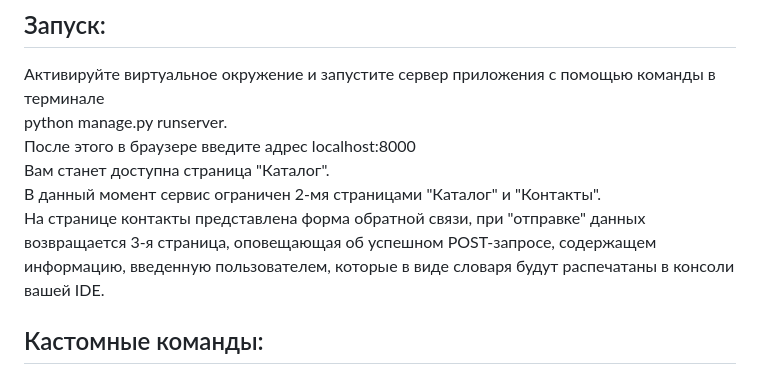
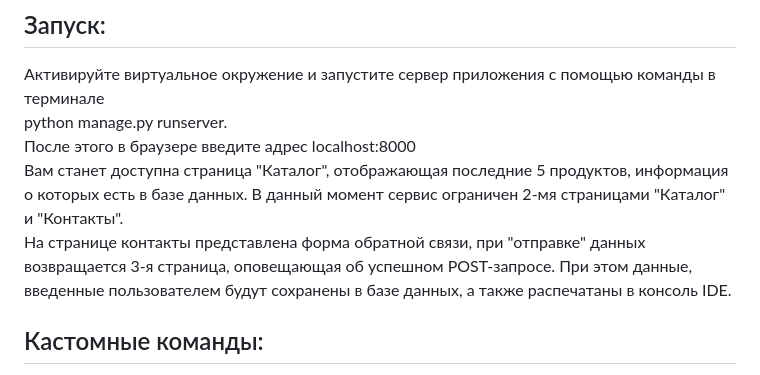
Before and after one commit to havaikrab/Sky_Store, a Markdown page: README.md, the part around the change. Drawn GitHub-style.

```diff
--- a/README.md
+++ b/README.md
@@ -35,11 +35,11 @@ git clone git@github.com:havaikrab/Sky_Store.git
 Активируйте виртуальное окружение и запустите сервер приложения с помощью команды в терминале
 python manage.py runserver.
 После этого в браузере введите адрес localhost:8000
-Вам станет доступна страница "Каталог".
+Вам станет доступна страница "Каталог", отображающая последние 5 продуктов, информация о которых есть в базе данных.
 В данный момент сервис ограничен 2-мя страницами "Каталог" и "Контакты".
 На странице контакты представлена форма обратной связи, при "отправке" данных возвращается 3-я страница,
-оповещающая об успешном POST-запросе, содержащем информацию, введенную пользователем, которые в виде словаря
-будут распечатаны в консоли вашей IDE.
+оповещающая об успешном POST-запросе. При этом данные, введенные пользователем будут сохранены в базе данных,
+а также распечатаны в консоль IDE.
 
 ## Кастомные команды:
 rewrite_products_data - данная команда предварительно очищает таблицу catalog_product в БД
```
